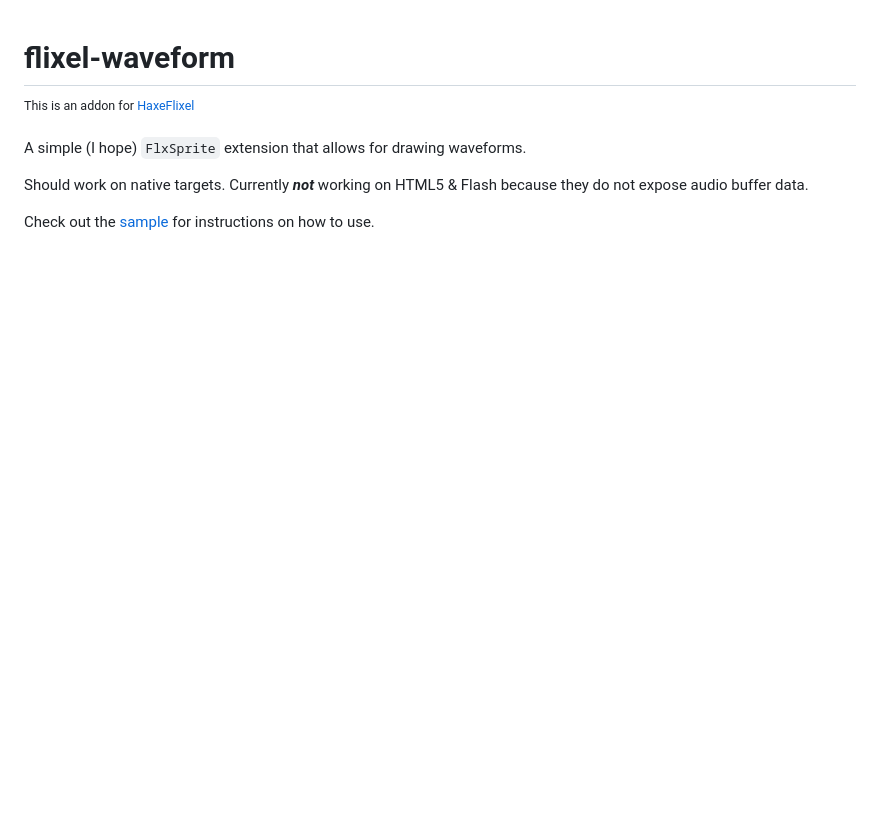
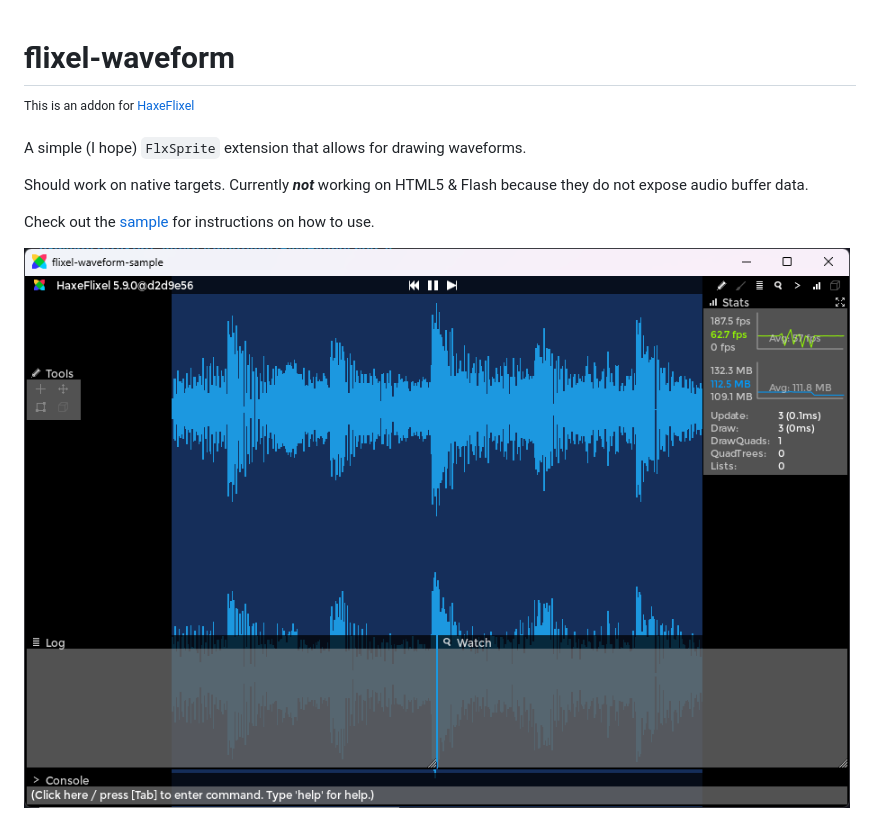
Before and after one commit to ACrazyTown/flixel-waveform, a Markdown page: README.md, the part around the change. Rendered like a GitHub page; pictures changed too: .github/images/example.png (added); blank space fills up the shorter version.

Commit message:
image

```diff
--- a/README.md
+++ b/README.md
@@ -6,3 +6,5 @@ A simple (I hope) `FlxSprite` extension that allows for drawing waveforms.
 Should work on native targets. Currently ***not*** working on HTML5 & Flash because they do not expose audio buffer data.
 
 Check out the [sample](https://github.com/ACrazyTown/flixel-waveform/tree/main/sample) for instructions on how to use.
+
+![An example image showcasing a waveform being rendered in a HaxeFlixel project](.github/images/example.png)
```
